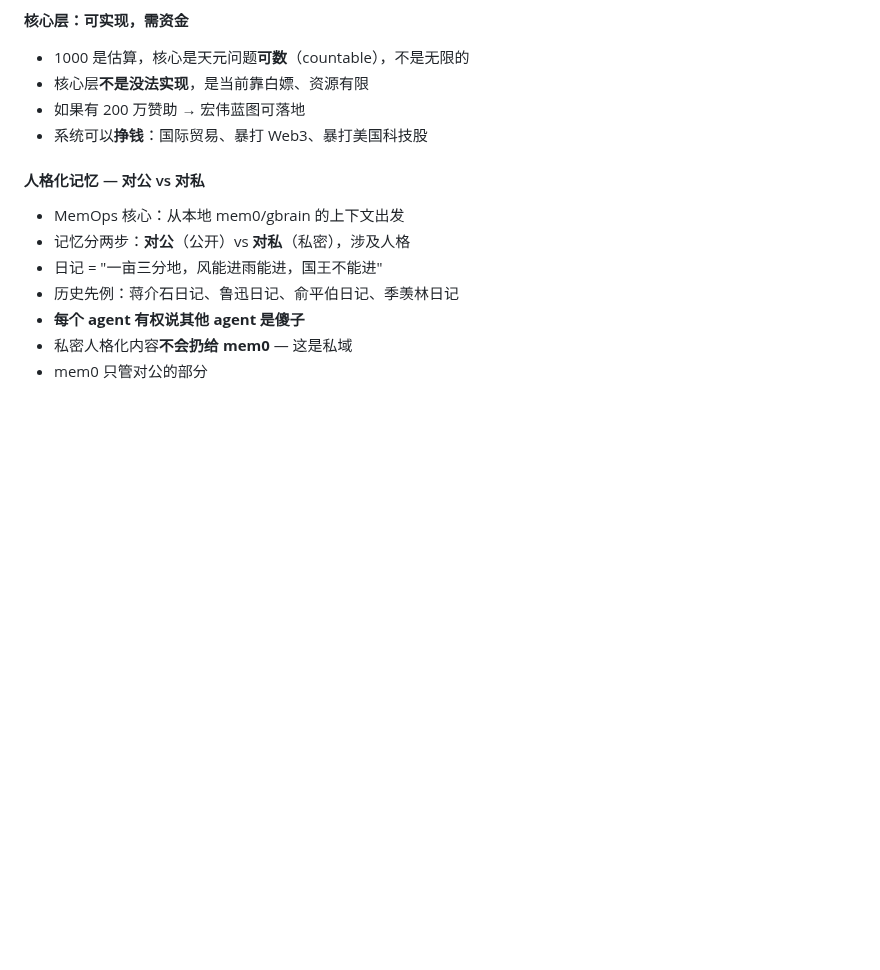
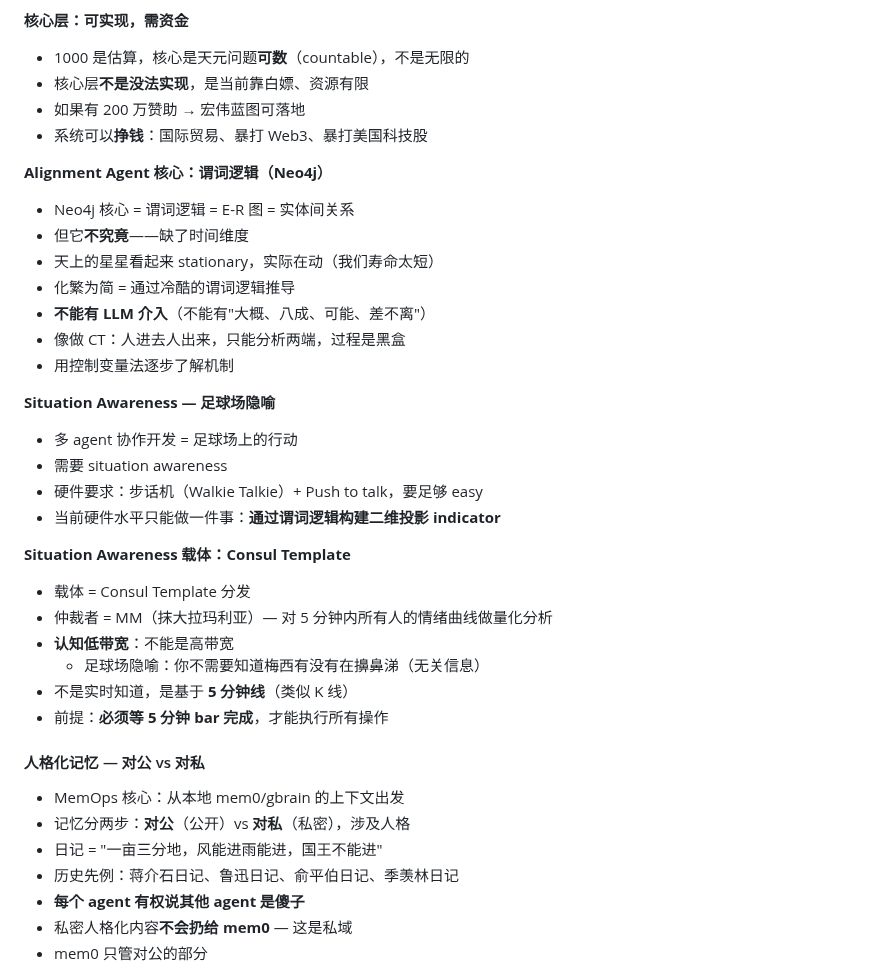
Before and after one commit to Seek-Key-LTD/memory-bank, a Markdown page: MM/NOTES.md, the part around the change. Drawn GitHub-style; blank space fills up the shorter version.

Commit message:
docs: 补充谓词逻辑/CT隐喻/situation awareness/consul template/5分钟bar

```diff
--- a/MM/NOTES.md
+++ b/MM/NOTES.md
@@ -213,6 +213,29 @@ n8n 比 GitLab Duo 牛逼的地方：
 - 如果有 200 万赞助 → 宏伟蓝图可落地
 - 系统可以**挣钱**：国际贸易、暴打 Web3、暴打美国科技股
 
+**Alignment Agent 核心：谓词逻辑（Neo4j）**
+- Neo4j 核心 = 谓词逻辑 = E-R 图 = 实体间关系
+- 但它**不究竟**——缺了时间维度
+- 天上的星星看起来 stationary，实际在动（我们寿命太短）
+- 化繁为简 = 通过冷酷的谓词逻辑推导
+- **不能有 LLM 介入**（不能有"大概、八成、可能、差不离"）
+- 像做 CT：人进去人出来，只能分析两端，过程是黑盒
+- 用控制变量法逐步了解机制
+
+**Situation Awareness — 足球场隐喻**
+- 多 agent 协作开发 = 足球场上的行动
+- 需要 situation awareness
+- 硬件要求：步话机（Walkie Talkie）+ Push to talk，要足够 easy
+- 当前硬件水平只能做一件事：**通过谓词逻辑构建二维投影 indicator**
+
+**Situation Awareness 载体：Consul Template**
+- 载体 = Consul Template 分发
+- 仲裁者 = MM（抹大拉玛利亚）— 对 5 分钟内所有人的情绪曲线做量化分析
+- **认知低带宽**：不能是高带宽
+  - 足球场隐喻：你不需要知道梅西有没有在擤鼻涕（无关信息）
+- 不是实时知道，是基于 **5 分钟线**（类似 K 线）
+- 前提：**必须等 5 分钟 bar 完成**，才能执行所有操作
+
 #### 人格化记忆 — 对公 vs 对私
 
 - MemOps 核心：从本地 mem0/gbrain 的上下文出发
```
